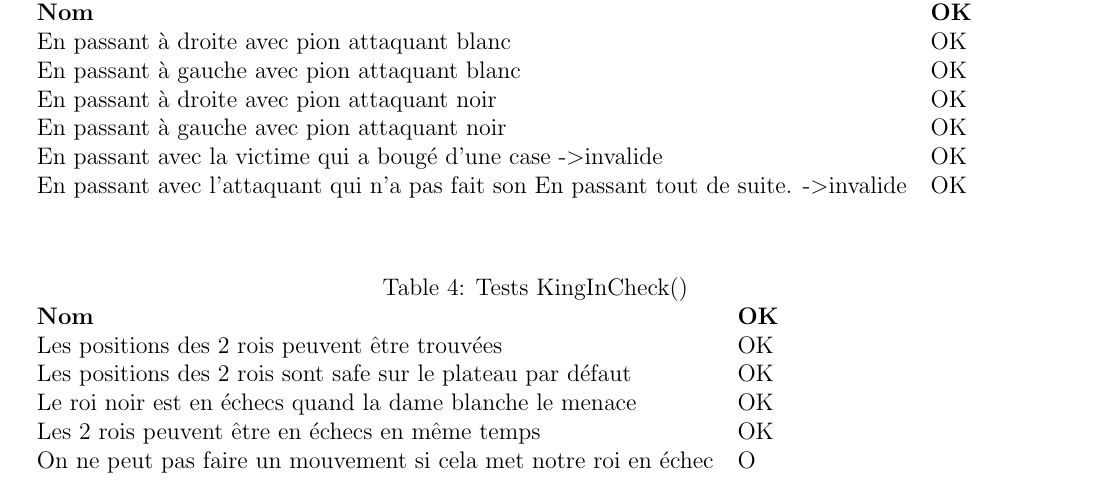
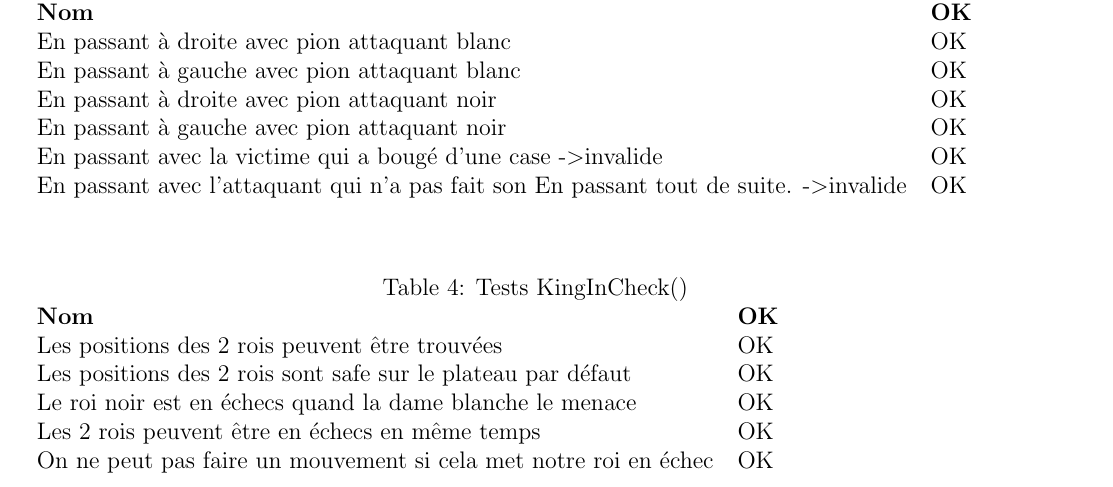
Before and after one commit to samuelroland/POO-Labo8-Echecs, a LaTeX document (Rapport.tex): part of page 5 of 8, cut so that both start at the same text. Compiled offline with pdfLaTeX.

Commit message:
rapport ok miss

```diff
--- a/Rapport.tex
+++ b/Rapport.tex
@@ -212,7 +212,7 @@ Les positions des 2 rois peuvent être trouvées                   & OK \\
 Les positions des 2 rois sont safe sur le plateau par défaut     & OK \\
 Le roi noir est en échecs quand la dame blanche le menace        & OK \\
 Les 2 rois peuvent être en échecs en même temps                  & OK \\
-On ne peut pas faire un mouvement si cela met notre roi en échec & O
+On ne peut pas faire un mouvement si cela met notre roi en échec & OK
 \end{tabular}
 \end{table}
 
```
